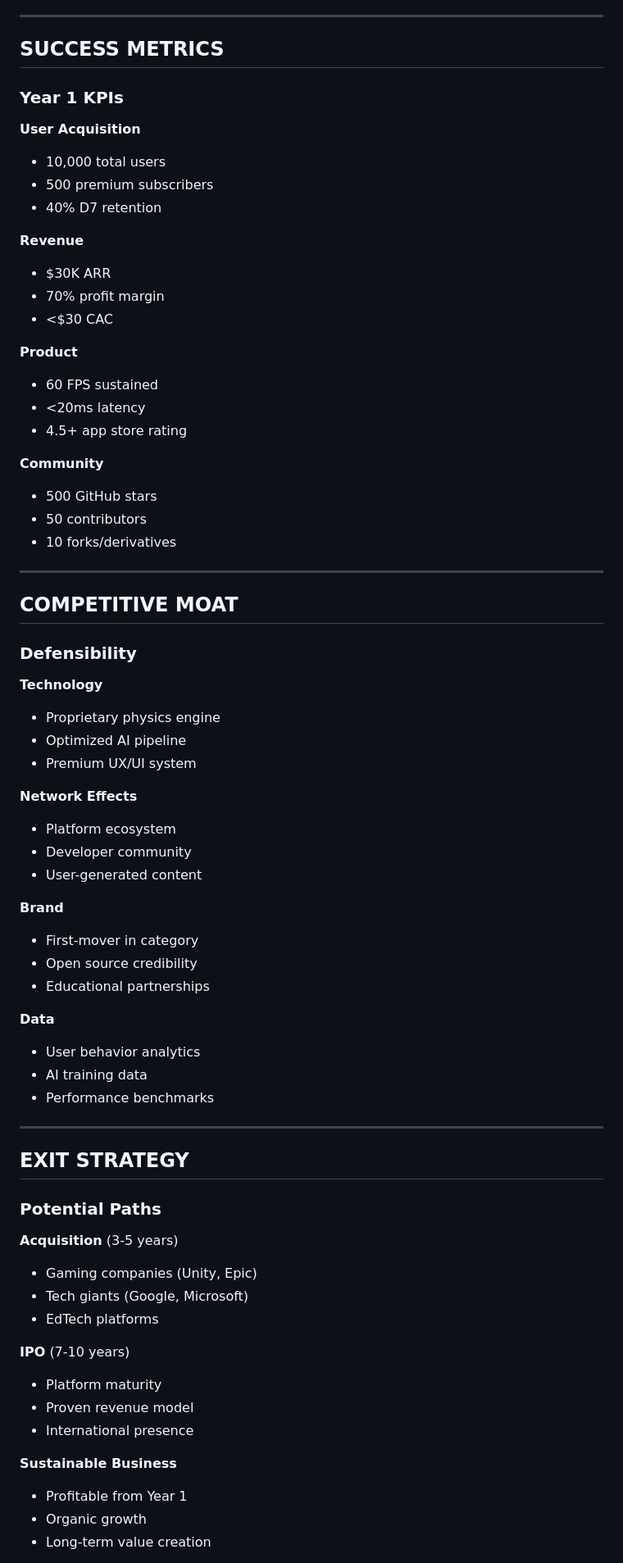
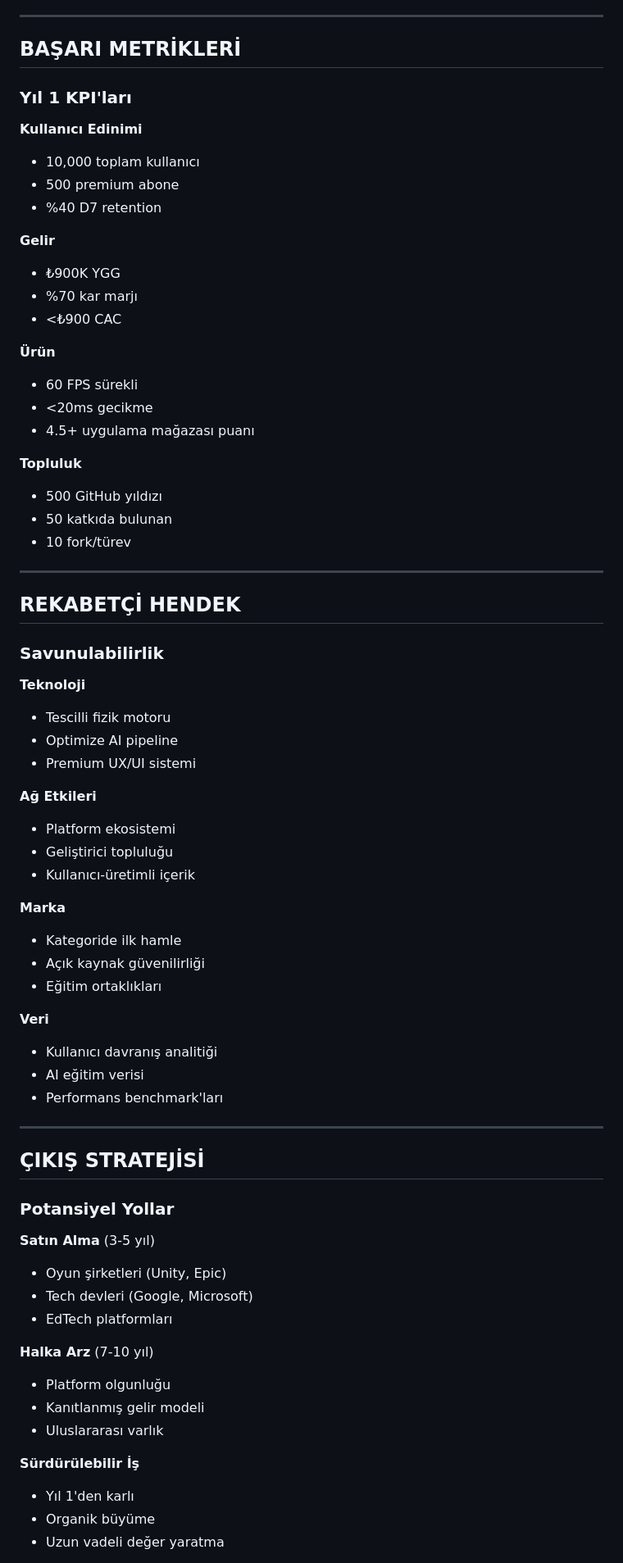
Before and after one commit to bahattinyunus/BTK-Hackathon26-Aura-Hockey-AR, a Markdown page: PRESENTATION.md, the part around one of its changes. Shown at 82% size. Drawn GitHub-style.

Commit message:
docs: translate presentation to Turkish for Ankara jury

```diff
--- a/PRESENTATION.md
+++ b/PRESENTATION.md
@@ -220,74 +220,74 @@ We're eliminating hardware barriers and making premium gaming accessible to ever
 
 ---
 
-## SUCCESS METRICS
+## BAŞARI METRİKLERİ
 
-### Year 1 KPIs
+### Yıl 1 KPI'ları
 
-**User Acquisition**
-- 10,000 total users
-- 500 premium subscribers
-- 40% D7 retention
+**Kullanıcı Edinimi**
+- 10,000 toplam kullanıcı
+- 500 premium abone
+- %40 D7 retention
 
-**Revenue**
-- $30K ARR
-- 70% profit margin
-- <$30 CAC
+**Gelir**
+- ₺900K YGG
+- %70 kar marjı
+- <₺900 CAC
 
-**Product**
-- 60 FPS sustained
-- <20ms latency
-- 4.5+ app store rating
+**Ürün**
+- 60 FPS sürekli
+- <20ms gecikme
+- 4.5+ uygulama mağazası puanı
 
-**Community**
-- 500 GitHub stars
-- 50 contributors
-- 10 forks/derivatives
+**Topluluk**
+- 500 GitHub yıldızı
+- 50 katkıda bulunan
+- 10 fork/türev
 
 ---
 
-## COMPETITIVE MOAT
+## REKABETÇİ HENDEK
 
-### Defensibility
+### Savunulabilirlik
 
-**Technology**
-- Proprietary physics engine
-- Optimized AI pipeline
-- Premium UX/UI system
+**Teknoloji**
+- Tescilli fizik motoru
+- Optimize AI pipeline
+- Premium UX/UI sistemi
 
-**Network Effects**
-- Platform ecosystem
-- Developer community
-- User-generated content
+**Ağ Etkileri**
+- Platform ekosistemi
+- Geliştirici topluluğu
+- Kullanıcı-üretimli içerik
 
-**Brand**
-- First-mover in category
-- Open source credibility
-- Educational partnerships
+**Marka**
+- Kategoride ilk hamle
+- Açık kaynak güvenilirliği
+- Eğitim ortaklıkları
 
-**Data**
-- User behavior analytics
-- AI training data
-- Performance benchmarks
+**Veri**
+- Kullanıcı davranış analitiği
+- AI eğitim verisi
+- Performans benchmark'ları
 
 ---
 
-## EXIT STRATEGY
+## ÇIKIŞ STRATEJİSİ
 
-### Potential Paths
+### Potansiyel Yollar
 
-**Acquisition** (3-5 years)
-- Gaming companies (Unity, Epic)
-- Tech giants (Google, Microsoft)
-- EdTech platforms
+**Satın Alma** (3-5 yıl)
+- Oyun şirketleri (Unity, Epic)
+- Tech devleri (Google, Microsoft)
+- EdTech platformları
 
-**IPO** (7-10 years)
-- Platform maturity
-- Proven revenue model
-- International presence
+**Halka Arz** (7-10 yıl)
+- Platform olgunluğu
+- Kanıtlanmış gelir modeli
+- Uluslararası varlık
 
-**Sustainable Business**
-- Profitable from Year 1
-- Organic growth
-- Long-term value creation
+**Sürdürülebilir İş**
+- Yıl 1'den karlı
+- Organik büyüme
+- Uzun vadeli değer yaratma
 
```
Also changed, not shown: other parts of PRESENTATION.md (+150 -150 lines).
